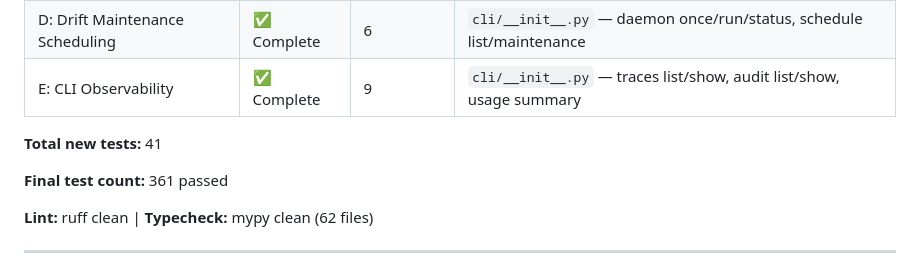
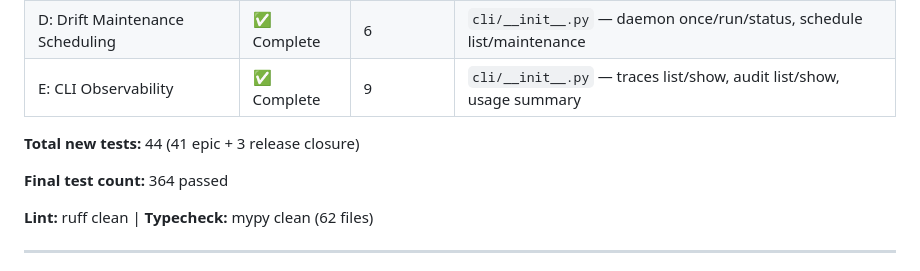
Before and after one commit to wuFiveNull/Cogito-Agent, a Markdown page: docs/09_V0_2_PLAN.md, the part around the change. GitHub-like rendering.

```diff
--- a/docs/09_V0_2_PLAN.md
+++ b/docs/09_V0_2_PLAN.md
@@ -14,9 +14,9 @@ Transition Cogito-Agent from Alpha Runtime Kernel to real local use: real model
 | D: Drift Maintenance Scheduling | ✅ Complete | 6 | `cli/__init__.py` — daemon once/run/status, schedule list/maintenance |
 | E: CLI Observability | ✅ Complete | 9 | `cli/__init__.py` — traces list/show, audit list/show, usage summary |
 
-**Total new tests:** 41
+**Total new tests:** 44 (41 epic + 3 release closure)
 
-**Final test count:** 361 passed
+**Final test count:** 364 passed
 
 **Lint:** ruff clean | **Typecheck:** mypy clean (62 files)
 
```
Also changed, not shown: AGENTS.md (+3 -2 lines), docs/10_V0_2_RELEASE_READINESS.md (+4 -4 lines).
